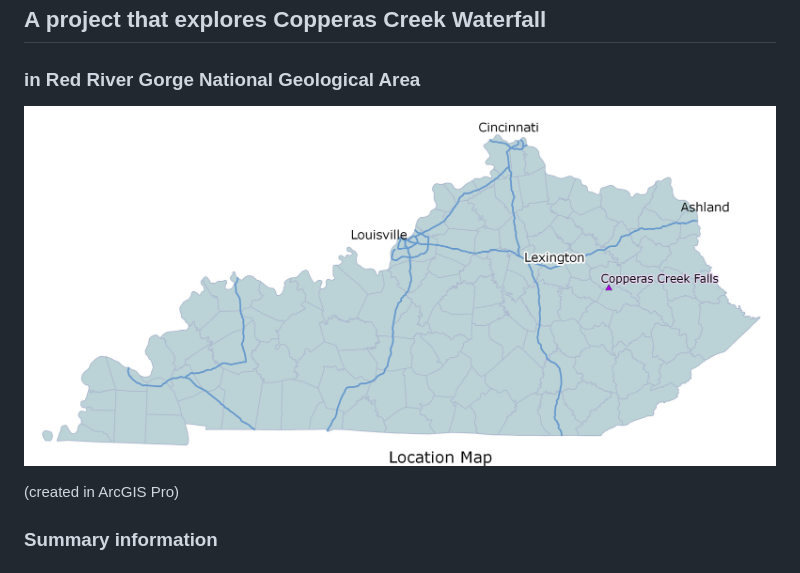
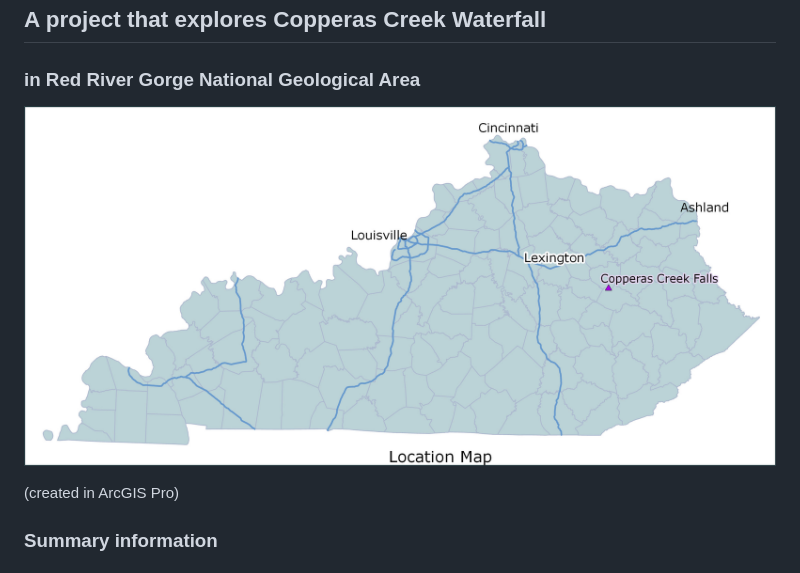
Before and after one commit to zmerkin/rrg, a Markdown page: README.md, the part around the change. GitHub-like rendering; pictures changed too: basemap/locationmap2.jpg.

Commit message:
switched maps
changed to map with border

```diff
--- a/README.md
+++ b/README.md
@@ -2,7 +2,7 @@
 ## A project that explores Copperas Creek Waterfall
 ### in Red River Gorge National Geological Area
 
-![Located in the Red River Gorge, Kentucky](basemap/locationmap3.jpg)
+![Located in the Red River Gorge, Kentucky](basemap/locationmap2.jpg)
 
 (created in ArcGIS Pro)
 
```
